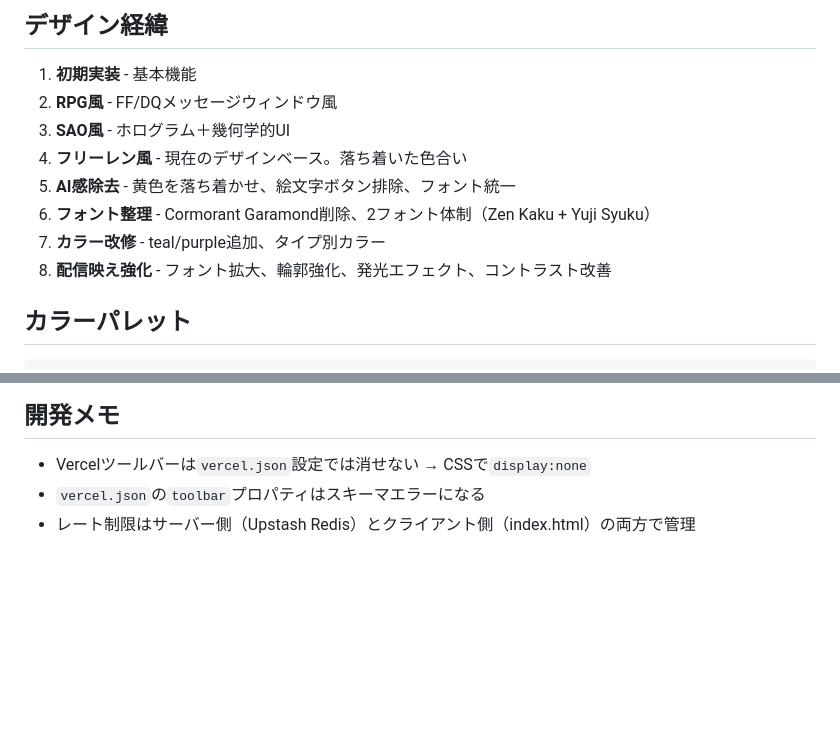
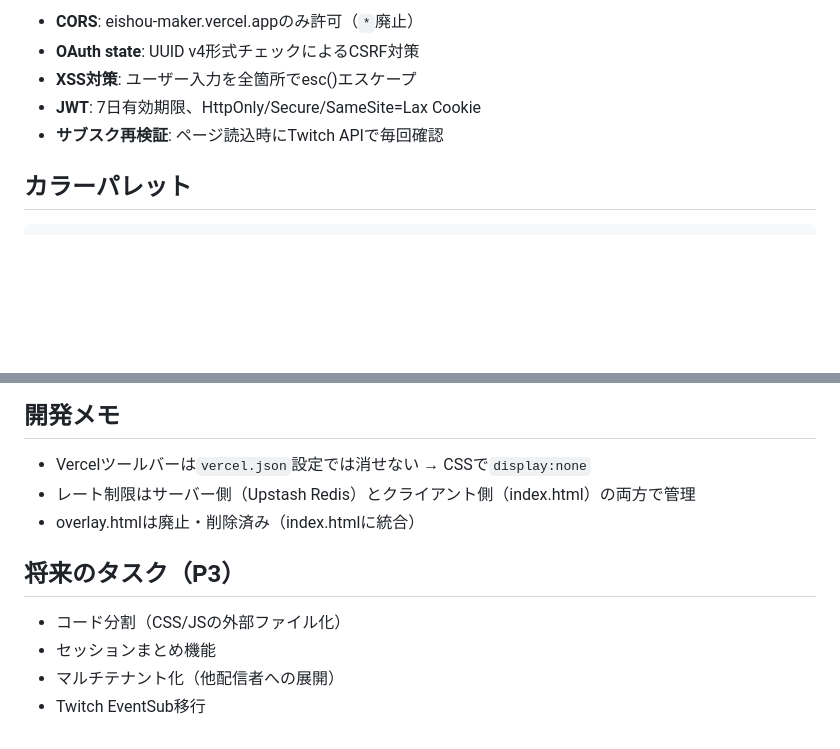
Before and after one commit to aahsa20-star/eishou-maker, a Markdown page: CLAUDE.md, 2 parts joined by grey strips. Rendered like a GitHub page; blank space fills up the shorter version.

```diff
--- a/CLAUDE.md
+++ b/CLAUDE.md
@@ -67,14 +73,9 @@ vercel.json     - Vercel設定
 
-## デザイン経緯
-
-1. **初期実装** - 基本機能
-2. **RPG風** - FF/DQメッセージウィンドウ風
-3. **SAO風** - ホログラム＋幾何学的UI
-4. **フリーレン風** - 現在のデザインベース。落ち着いた色合い
-5. **AI感除去** - 黄色を落ち着かせ、絵文字ボタン排除、フォント統一
-6. **フォント整理** - Cormorant Garamond削除、2フォント体制（Zen Kaku + Yuji Syuku）
-7. **カラー改修** - teal/purple追加、タイプ別カラー
-8. **配信映え強化** - フォント拡大、輪郭強化、発光エフェクト、コントラスト改善
+- **CORS**: eishou-maker.vercel.appのみ許可（`*`廃止）
+- **OAuth state**: UUID v4形式チェックによるCSRF対策
+- **XSS対策**: ユーザー入力を全箇所でesc()エスケープ
+- **JWT**: 7日有効期限、HttpOnly/Secure/SameSite=Lax Cookie
+- **サブスク再検証**: ページ読込時にTwitch APIで毎回確認
 
 ## カラーパレット
 
@@ -92,5 +93,12 @@ vercel.json     - Vercel設定
 ## 開発メモ
 
 - Vercelツールバーは`vercel.json`設定では消せない → CSSで`display:none`
-- `vercel.json`の`toolbar`プロパティはスキーマエラーになる
 - レート制限はサーバー側（Upstash Redis）とクライアント側（index.html）の両方で管理
+- overlay.htmlは廃止・削除済み（index.htmlに統合）
+
+## 将来のタスク（P3）
+
+- コード分割（CSS/JSの外部ファイル化）
+- セッションまとめ機能
+- マルチテナント化（他配信者への展開）
+- Twitch EventSub移行
```
Also changed, not shown: other parts of CLAUDE.md (+47 -41 lines).
